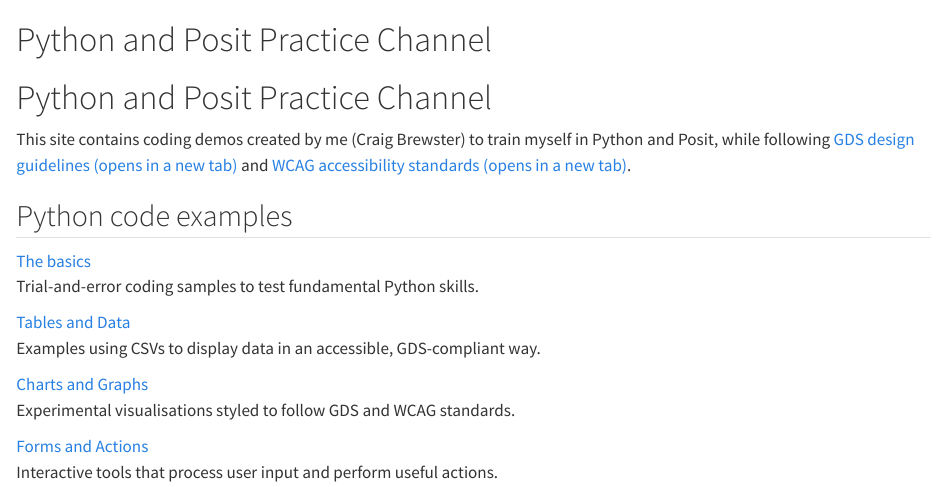
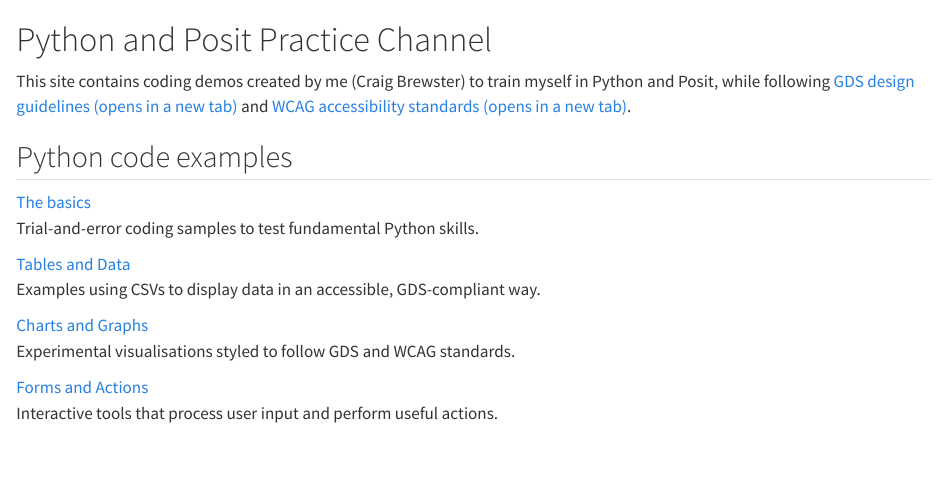
Before and after one commit to craigdbrewster/python-posit-practice, a Quarto document (index.qmd): the page in a window 1100 px wide, from its top. Rendered offline with R 4.5, knitr and Pandoc in place of Quarto, with nearby package versions.

Commit message:
Homepage header

```diff
--- a/index.qmd
+++ b/index.qmd
@@ -2,7 +2,6 @@
 format: html
 ---
 
-<h1 class="govuk-heading-xl govuk-!-margin-top-6 govuk-!-margin-bottom-6">Python and Posit Practice Channel</h1>
 
 <h1 class="govuk-heading-xl govuk-!-margin-top-6 govuk-!-margin-bottom-6">Python and Posit Practice Channel</h1>
 
```
